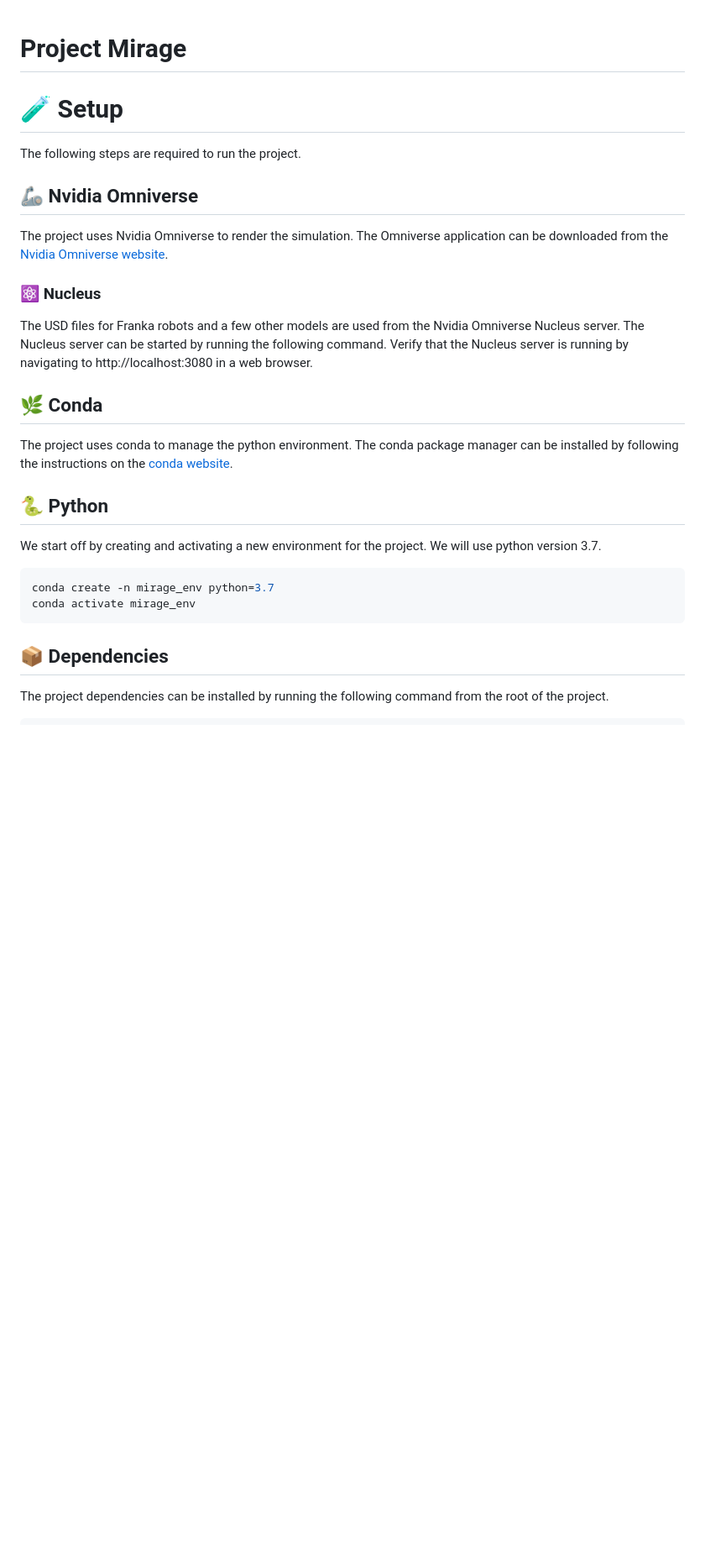
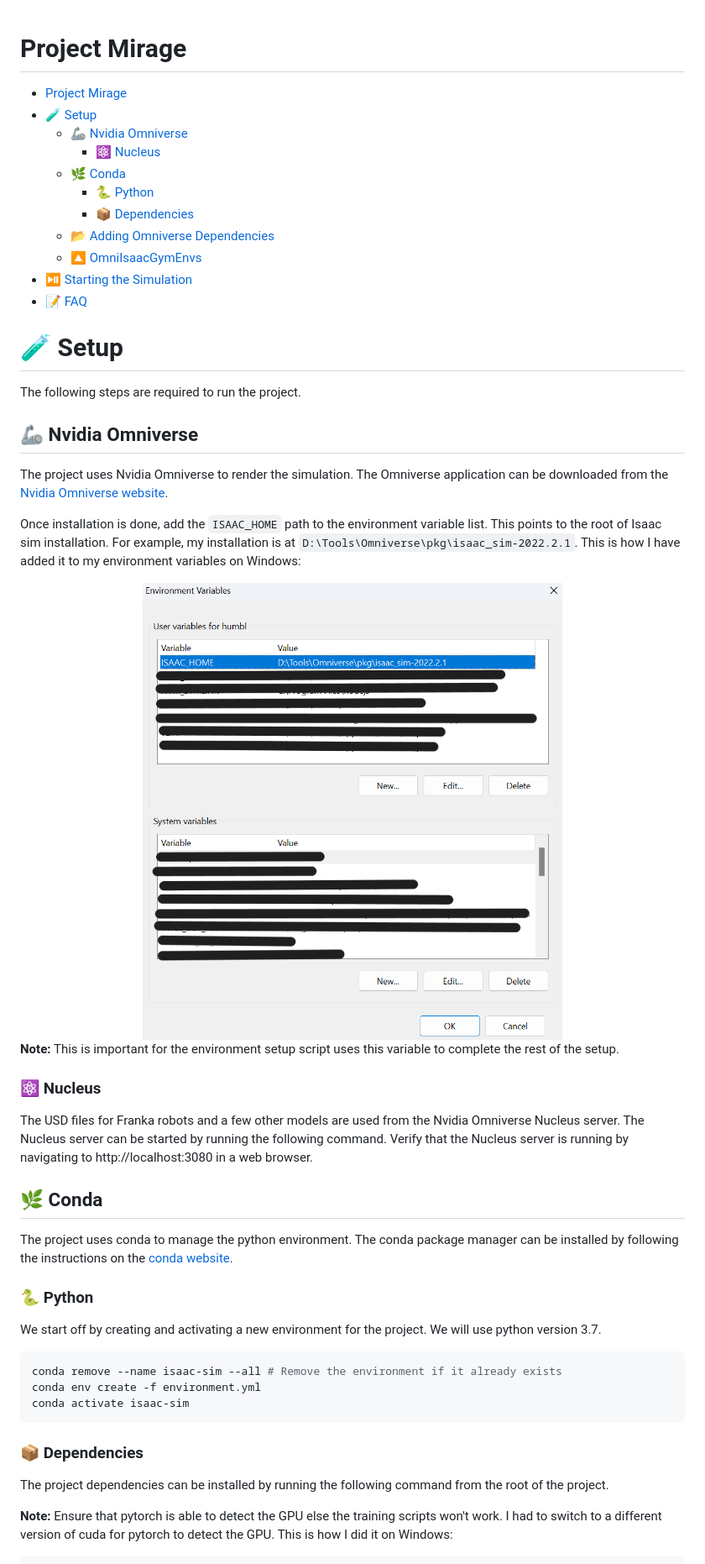
Before and after one commit to Pipe-Runner-Lab/affordance-learning-sandbox, a Markdown page: README.md, the part around the change printed below. Shown: that part at 84% size. Rendered like a GitHub page; pictures changed too: docs/images/env_vars.png (added); blank space fills up the shorter version.

````diff
--- a/README.md
+++ b/README.md
@@ -1,10 +1,31 @@
 # Project Mirage
+
+- [Project Mirage](#project-mirage)
+- [🧪 Setup](#-setup)
+  - [🦾 Nvidia Omniverse](#-nvidia-omniverse)
+    - [⚛️ Nucleus](#️-nucleus)
+  - [🌿 Conda](#-conda)
+    - [🐍 Python](#-python)
+    - [📦 Dependencies](#-dependencies)
+  - [📂 Adding Omniverse Dependencies](#-adding-omniverse-dependencies)
+  - [🔼 OmniIsaacGymEnvs](#-omniisaacgymenvs)
+- [⏯️ Starting the Simulation](#️-starting-the-simulation)
+- [📝 FAQ](#-faq)
+
 
 # 🧪 Setup
 The following steps are required to run the project.
 
 ## 🦾 Nvidia Omniverse
 The project uses Nvidia Omniverse to render the simulation. The Omniverse application can be downloaded from the [Nvidia Omniverse website](https://www.nvidia.com/en-us/design-visualization/omniverse/).
+
+Once installation is done, add the `ISAAC_HOME` path to the environment variable list. This points to the root of Isaac sim installation. For example, my installation is at `D:\Tools\Omniverse\pkg\isaac_sim-2022.2.1`. This is how I have added it to my environment variables on Windows:
+
+<center>
+<img src="./docs/images/env_vars.png" alt="Environment Variables" width="500"/>
+</center>
+
+**Note:** This is important for the environment setup script uses this variable to complete the rest of the setup.
 
 ### ⚛️ Nucleus
 The USD files for Franka robots and a few other models are used from the Nvidia Omniverse Nucleus server. The Nucleus server can be started by running the following command.
@@ -13,13 +34,16 @@ Verify that the Nucleus server is running by navigating to http://localhost:3080
 ## 🌿 Conda
 The project uses conda to manage the python environment. The conda package manager can be installed by following the instructions on the [conda website](https://docs.conda.io/projects/conda/en/latest/user-guide/install/).
 
-## 🐍 Python
+### 🐍 Python
 We start off by creating and activating a new environment for the project. We will use python version 3.7.
 ```bash
-conda create -n mirage_env python=3.7
-conda activate mirage_env
+conda remove --name isaac-sim --all # Remove the environment if it already exists
+conda env create -f environment.yml
+conda activate isaac-sim
 ```
 
-## 📦 Dependencies
+### 📦 Dependencies
 The project dependencies can be installed by running the following command from the root of the project.
+
+**Note:** Ensure that pytorch is able to detect the GPU else the training scripts won't work. I had to switch to a different version of cuda for pytorch to detect the GPU. This is how I did it on Windows:
 ```bash
````
Also changed, not shown: other parts of README.md (+7 -1 lines), 17 other files.
